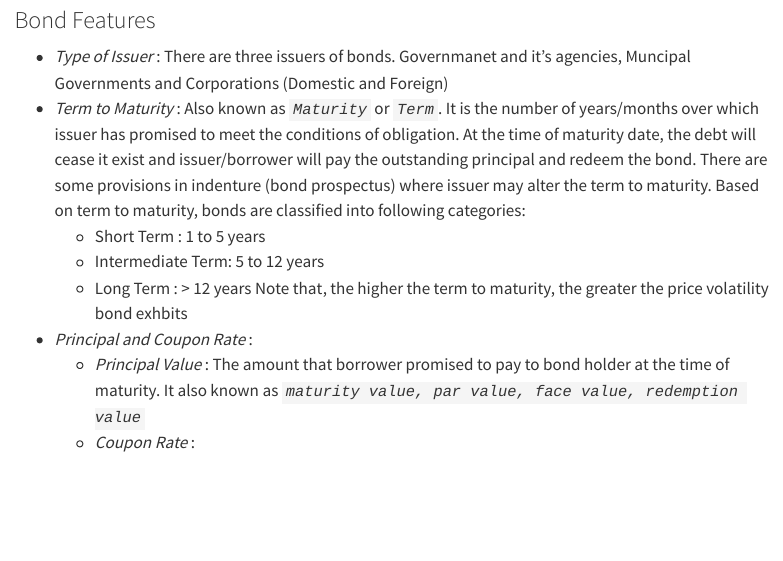
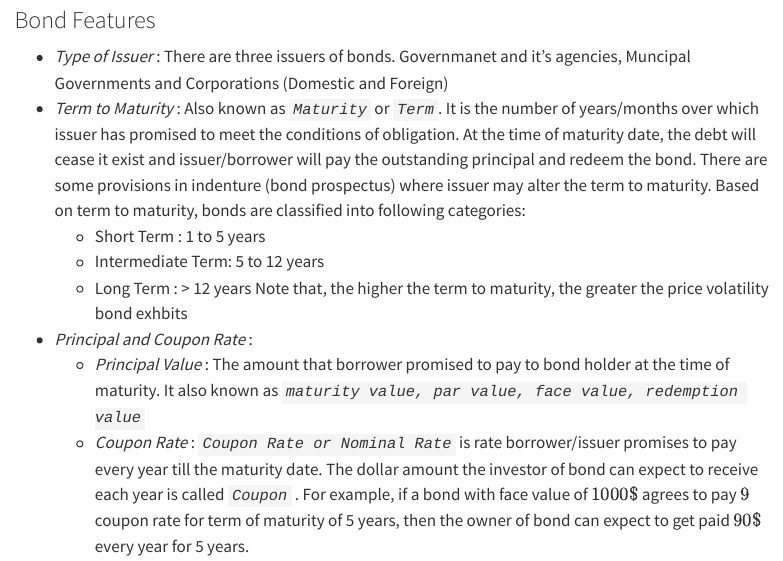
Before and after one commit to tommandru/tommandru.github.io, a Quarto document (fixed_income/Introduction.qmd): the page in a window 1100 px wide, from 1330 px down. Rendered offline with R 4.5, knitr and Pandoc in place of Quarto, with nearby package versions; menus at the side of the page are left out.

Commit message:
Added Bond Features Sections

```diff
--- a/fixed_income/Introduction.qmd
+++ b/fixed_income/Introduction.qmd
@@ -1,7 +1,7 @@
 ---
 title: "Intro to Bonds"
 date: 06/07/2026
-date-modified: "last-modified"
+date-modified: last-modified
 date-format: long
 ---
 
@@ -40,4 +40,4 @@ flowchart LR
 Note that, the higher the term to maturity, the greater the price volatility bond exhbits
 * _Principal and Coupon Rate_ :
     - *Principal Value* :  The amount that borrower promised to pay to bond holder at the time of maturity. It also known as *`maturity value, par value, face value, redemption value`*
-    - *Coupon Rate* :
+    - *Coupon Rate* :  *`Coupon Rate or Nominal Rate`* is rate borrower/issuer promises to pay every year till the maturity date. The dollar amount the investor of bond can expect to receive each year is called *`Coupon`* . For example, if a bond with face value of $1000 \$$ agrees to pay $9%$  coupon rate for term of maturity of 5 years, then the owner of bond can expect to get paid $90\$$ every year for 5 years.
```
Also changed, not shown: docs/search.json, 1 other file.
